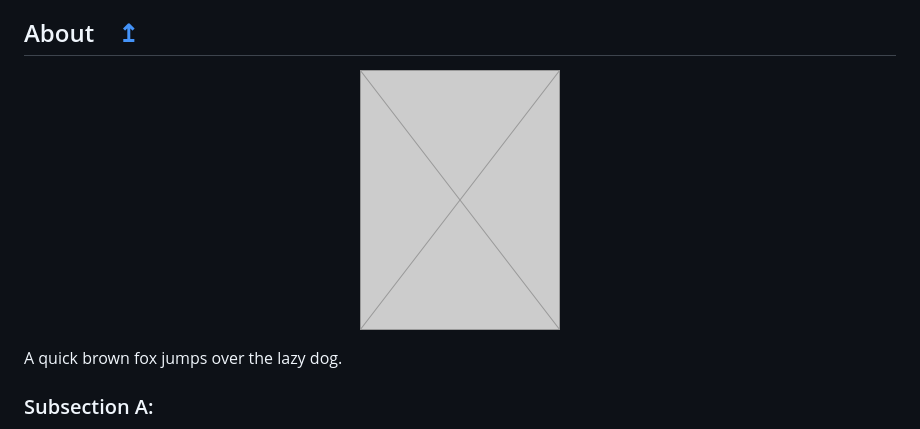
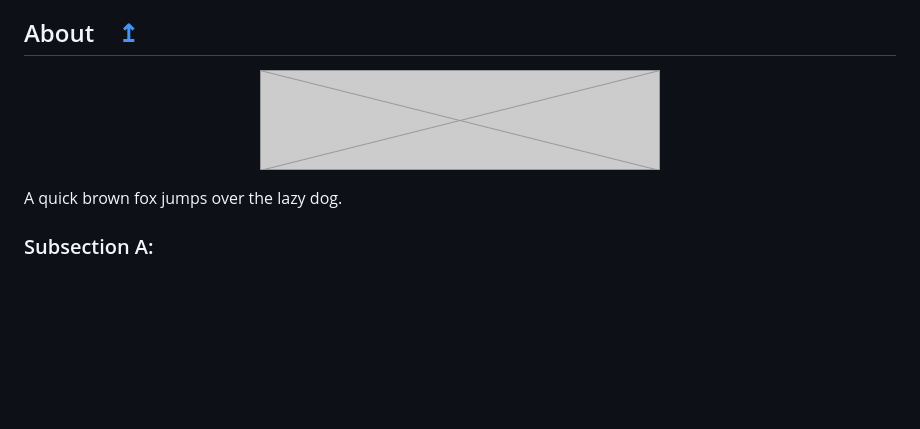
Before and after one commit to mhulse/gh-boiler, a Markdown page: README.md, the part around the change. GitHub-like rendering; pictures changed too: center.png (added), side.png; blank space fills up the shorter version.

Commit message:
New center image.

```diff
--- a/README.md
+++ b/README.md
@@ -30,7 +30,7 @@
 
 <p align="center">
 	<a href="https://github.com/mhulse/gh-boiler">
-		<img width="200" src="side.png">
+		<img width="400" height="100" src="center.png">
 	</a>
 </p>
 
```
Also changed, not shown: top.png.
